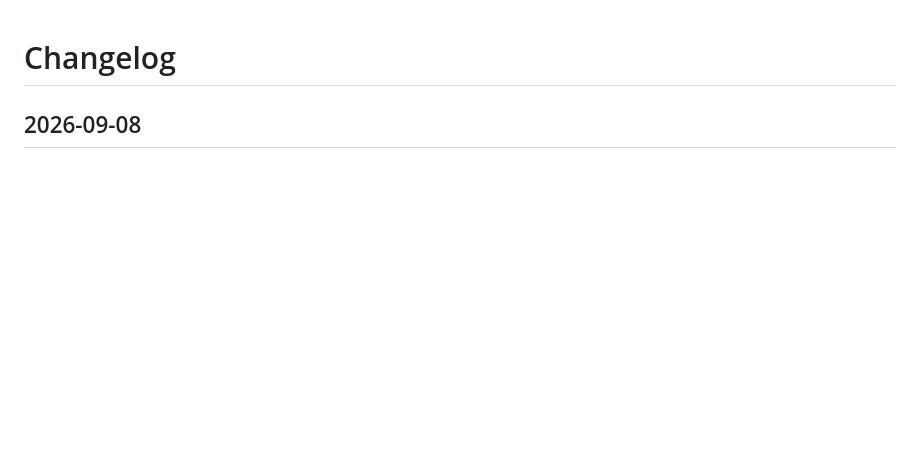
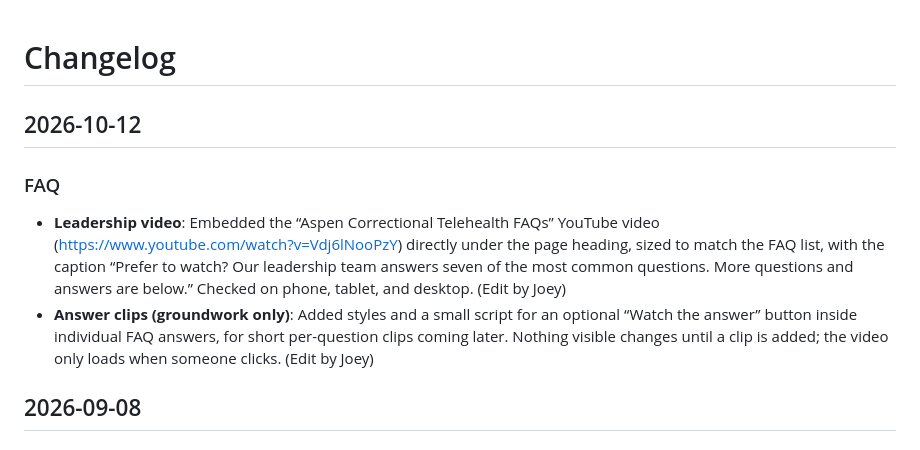
Before and after one commit to mattborn/aspen, a Markdown page: CHANGELOG.md, the part around the change. GitHub-like rendering; blank space fills up the shorter version.

Commit message:
Add changelog entry for FAQ leadership video
Co-Authored-By: Claude Opus 5.5 <noreply@anthropic.com>

```diff
--- a/CHANGELOG.md
+++ b/CHANGELOG.md
@@ -1,4 +1,11 @@
 # Changelog
+
+## 2026-10-12
+
+### FAQ
+
+- **Leadership video**: Embedded the “Aspen Correctional Telehealth FAQs” YouTube video (https://www.youtube.com/watch?v=Vdj6lNooPzY) directly under the page heading, sized to match the FAQ list, with the caption “Prefer to watch? Our leadership team answers seven of the most common questions. More questions and answers are below.” Checked on phone, tablet, and desktop. (Edit by Joey)
+- **Answer clips (groundwork only)**: Added styles and a small script for an optional “Watch the answer” button inside individual FAQ answers, for short per-question clips coming later. Nothing visible changes until a clip is added; the video only loads when someone clicks. (Edit by Joey)
 
 ## 2026-09-08
 
```
